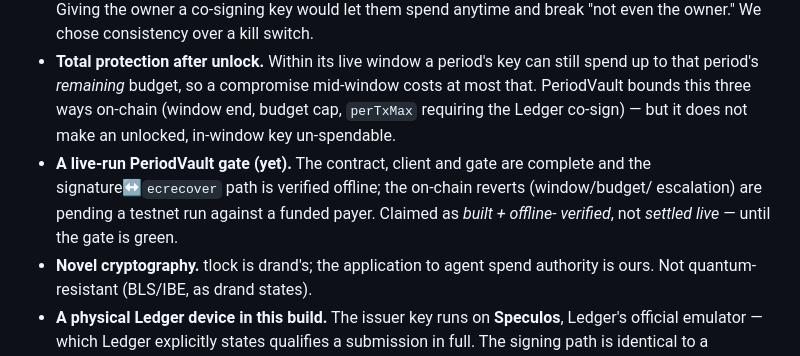
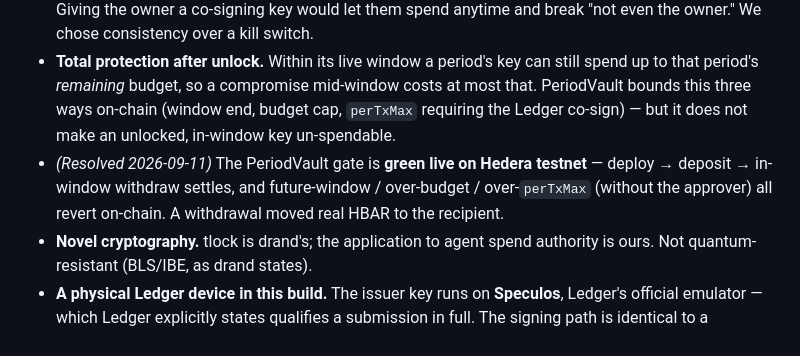
Before and after one commit to 0xkeccak/NotYet, a Markdown page: LIMITS.md, the part around the change. GitHub-like rendering.

Commit message:
docs(limits): PeriodVault gate is green live on Hedera testnet
Update the honest-scope note: the on-chain gate now passes live (deploy, deposit,
in-window withdraw settles real HBAR; future-window / over-budget / over-perTxMax revert).
No longer 'offline-verified only'.

```diff
--- a/LIMITS.md
+++ b/LIMITS.md
@@ -24,10 +24,9 @@
   up to that period's *remaining* budget, so a compromise mid-window costs at most that.
   PeriodVault bounds this three ways on-chain (window end, budget cap, `perTxMax` requiring
   the Ledger co-sign) — but it does not make an unlocked, in-window key un-spendable.
-- **A live-run PeriodVault gate (yet).** The contract, client and gate are complete and the
-  signature↔`ecrecover` path is verified offline; the on-chain reverts (window/budget/
-  escalation) are pending a testnet run against a funded payer. Claimed as *built + offline-
-  verified*, not *settled live* — until the gate is green.
+- *(Resolved 2026-09-11)* The PeriodVault gate is **green live on Hedera testnet** — deploy
+  → deposit → in-window withdraw settles, and future-window / over-budget / over-`perTxMax`
+  (without the approver) all revert on-chain. A withdrawal moved real HBAR to the recipient.
 - **Novel cryptography.** tlock is drand's; the application to agent spend authority is
   ours. Not quantum-resistant (BLS/IBE, as drand states).
 - **A physical Ledger device in this build.** The issuer key runs on **Speculos**,
```
